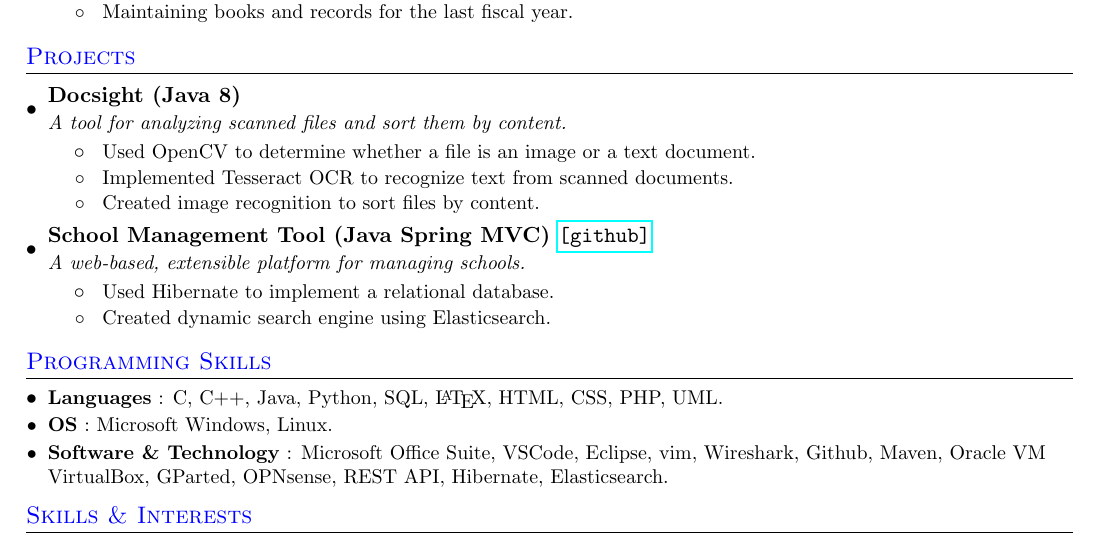
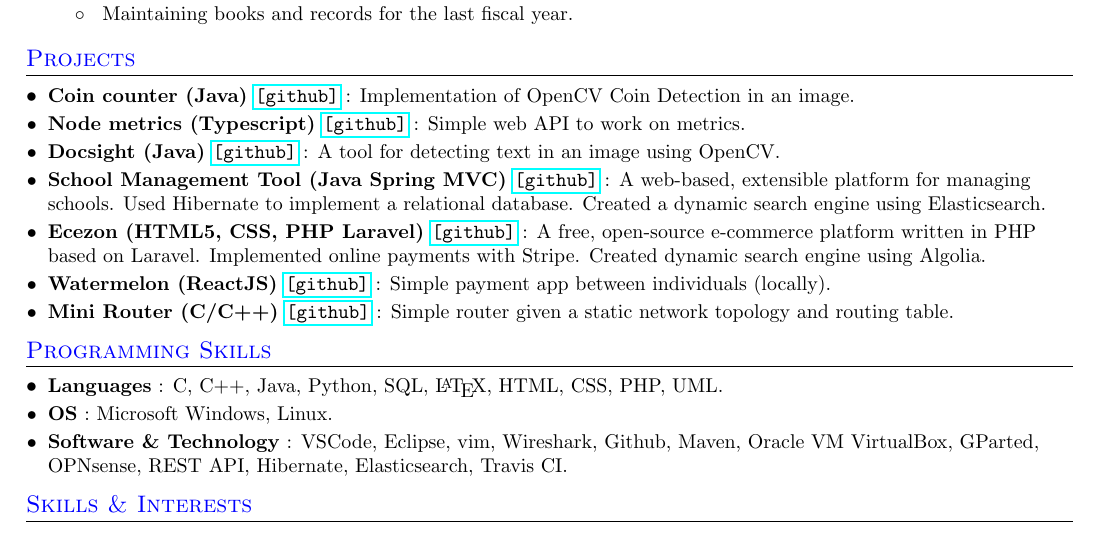
Before and after one commit to AlexHff/cv, a LaTeX CV (resume.tex): part of the page, cut so that both start at the same text. Compiled offline with pdfLaTeX.

Commit message:
Update resume

```diff
--- a/resume.tex
+++ b/resume.tex
@@ -197,77 +197,22 @@
 
 %-----------PROJECTS-----------------
 \section{Projects}
-  \resumeSubHeadingListStart
-
-  \resumeSubheading
-      {Docsight (Java 8)}{}
-      {A tool for analyzing scanned files and sort them by content.}{}
-      \resumeItemListStart
-        \resumeItem{}
-          {Used OpenCV to determine whether a file is an image or a text document.}
-        \resumeItem{}
-          {Implemented Tesseract OCR to recognize text from scanned documents.}
-        \resumeItem{}
-          {Created image recognition to sort files by content.}
-      \resumeItemListEnd
-
-  \resumeSubheading
-      {School Management Tool (Java Spring MVC) \href{https://github.com/AlexHff/school-management-system}{\texttt{[github]}}}{}
-      {A web-based, extensible platform for managing schools.}{}
-      \resumeItemListStart
-        \resumeItem{}
-          {Used Hibernate to implement a relational database.}
-        \resumeItem{}
-          {Created dynamic search engine using Elasticsearch.}
-      \resumeItemListEnd
-
-\iffalse
-  \resumeSubheading
-      {Ecezon (HTML5, CSS, PHP Laravel) \href{https://github.com/AlexHff/laravel-eCommerce}{\texttt{[github]}}}{}
-      {A free, open-source e-commerce platform written in PHP based on Laravel.}{}
-      \resumeItemListStart
-        \resumeItem{}
-          {Implemented online payments with Stripe.}
-        \resumeItem{}
-          {Created dynamic search engine using Algolia.}
-        \resumeItem{}
-          {Other features such as automated mailing, permission management, basic security elements.}
-      \resumeItemListEnd
-
-  \resumeSubheading
-      {Watermelon (ReactJS)}{}
-      {Web-based payment app.}{}
-      \resumeItemListStart
-        \resumeItem{}
-          {Reproduced in a simplified way the Pumpkin app (payment app between individuals).}
-        \resumeItem{}
-          {Implemented user management, deposits, withdrawals, and money transfers between users.}
-      \resumeItemListEnd
-
-  \resumeSubheading
-      {Mini Router (C/C++) \href{https://github.com/AlexHff/minirouter}{\texttt{[github]}}}{}
-      {A free, open-source e-commerce platform written in PHP based on Laravel.}{}
-      \resumeItemListStart
-        \resumeItem{}
-          {Created a simple router given a static network topology and routing table.}
-        \resumeItem{}
-          {Can process Ethernet packets including ARP, TCP/UDP, HTTP and ICMP.}
-        \resumeItem{}
-          {Implemented ping and traceroute to and through the Internet router.}
-      \resumeItemListEnd
-
-  \resumeSubheading
-      {Peer-to-Peer Messenger (C/C++)}{}
-      {A Linux/Mac application for network communication between two or more peers.}{}
-      \resumeItemListStart
-        \resumeItem{}
-          {Implemented sliding window protocol (SWP).}
-        \resumeItem{}
-          {CRC-8 error detection and correction code.}
-      \resumeItemListEnd
-\fi
-
-  \resumeSubHeadingListEnd
+ \resumeSubHeadingListStart
+ 	\resumeSubItem{Coin counter (Java) \href{https://github.com/AlexHff/coin-counter}{\texttt{[github]}}}
+   		{: Implementation of OpenCV Coin Detection in an image.}
+   	\resumeSubItem{Node metrics (Typescript) \href{https://github.com/AlexHff/node-metrics}{\texttt{[github]}}}
+   		{:  Simple web API to work on metrics.}
+ 	\resumeSubItem{Docsight (Java) \href{https://github.com/AlexHff/docsight}{\texttt{[github]}}}
+   		{: A tool for detecting text in an image using OpenCV.}
+   	\resumeSubItem{School Management Tool (Java Spring MVC) \href{https://github.com/AlexHff/school-management-system}{\texttt{[github]}}}
+   		{: A web-based, extensible platform for managing schools. Used Hibernate to implement a relational database. Created a dynamic search engine using Elasticsearch.}
+   	\resumeSubItem{Ecezon (HTML5, CSS, PHP Laravel) \href{https://github.com/AlexHff/laravel-eCommerce}{\texttt{[github]}}}
+   		{: A free, open-source e-commerce platform written in PHP based on Laravel. Implemented online payments with Stripe. Created dynamic search engine using Algolia.}
+   	\resumeSubItem{Watermelon (ReactJS) \href{https://github.com/AlexHff/wenger-payment}{\texttt{[github]}}}
+   		{: Simple payment app between individuals (locally).}
+   	\resumeSubItem{Mini Router (C/C++) \href{https://github.com/AlexHff/minirouter}{\texttt{[github]}}}
+   		{: Simple router given a static network topology and routing table.}
+ \resumeSubHeadingListEnd
 
 %--------PROGRAMMING SKILLS------------
 \section{Programming Skills}
@@ -277,7 +222,7 @@
    	\resumeSubItem{OS}
    		{: Microsoft Windows, Linux.}
    	\resumeSubItem{Software \& Technology}
-   		{: Microsoft Office Suite, VSCode, Eclipse, vim, Wireshark, Github, Maven, Oracle VM VirtualBox, GParted, OPNsense, REST API, Hibernate, Elasticsearch.}
+   		{: VSCode, Eclipse, vim, Wireshark, Github, Maven, Oracle VM VirtualBox, GParted, OPNsense, REST API, Hibernate, Elasticsearch, Travis CI.}
  \resumeSubHeadingListEnd
 
 %--------SKILLS------------
```
Also changed, not shown: resume.pdf, 1 other file.
